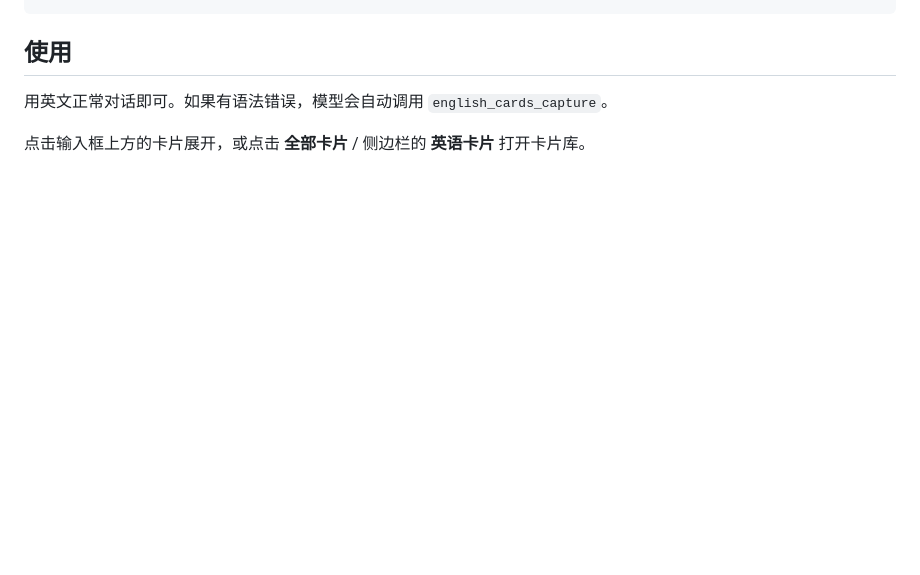
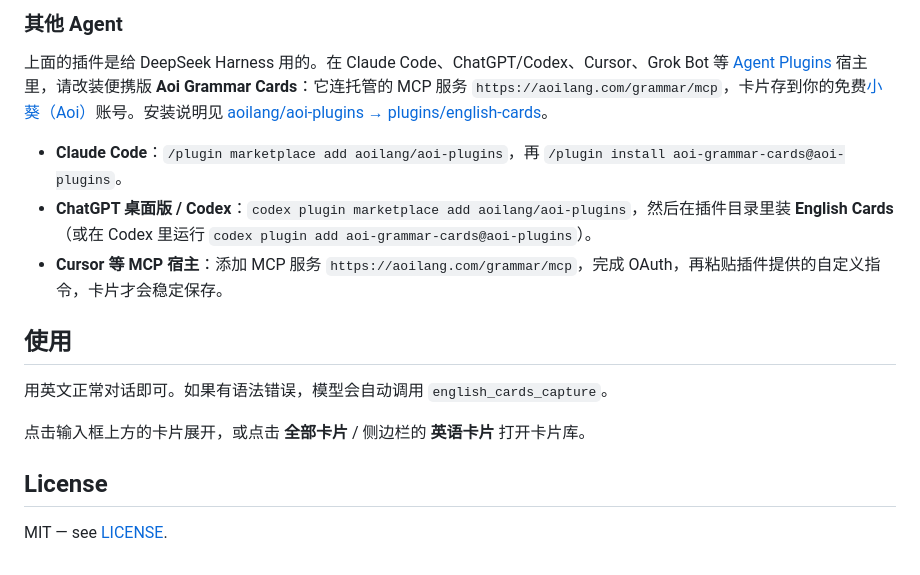
Before and after one commit to aoilang/dsh-english-cards, a Markdown page: README.md, the part around one of its changes. Rendered like a GitHub page; blank space fills up the shorter version.

````diff
--- a/README.md
+++ b/README.md
@@ -20,7 +36,21 @@ github:aoilang/dsh-english-cards
 ```
+
+### 其他 Agent
+
+上面的插件是给 DeepSeek Harness 用的。在 Claude Code、ChatGPT/Codex、Cursor、Grok Bot 等 [Agent Plugins](https://agent-plugins.org) 宿主里，请改装便携版 **Aoi Grammar Cards**：它连托管的 MCP 服务 `https://aoilang.com/grammar/mcp`，卡片存到你的免费[小葵（Aoi）](https://aoilang.com)账号。安装说明见 [aoilang/aoi-plugins → plugins/english-cards](https://github.com/aoilang/aoi-plugins/tree/main/plugins/english-cards)。
+
+- **Claude Code**：`/plugin marketplace add aoilang/aoi-plugins`，再 `/plugin install aoi-grammar-cards@aoi-plugins`。
+- **ChatGPT 桌面版 / Codex**：`codex plugin marketplace add aoilang/aoi-plugins`，然后在插件目录里装 **English Cards**（或在 Codex 里运行 `codex plugin add aoi-grammar-cards@aoi-plugins`）。
+- **Cursor 等 MCP 宿主**：添加 MCP 服务 `https://aoilang.com/grammar/mcp`，完成 OAuth，再粘贴插件提供的自定义指令，卡片才会稳定保存。
+
 
 ## 使用
 
 用英文正常对话即可。如果有语法错误，模型会自动调用 `english_cards_capture`。
 
 点击输入框上方的卡片展开，或点击 **全部卡片** / 侧边栏的 **英语卡片** 打开卡片库。
+
+
+## License
+
+MIT — see [LICENSE](LICENSE).
````
Also changed, not shown: other parts of README.md (+18 -2 lines), README.en.md (+25 -64 lines), docs/screenshots/card-library.png (added), docs/screenshots/composer-deck-collapsed.png (added), docs/screenshots/composer-deck-expanded.png (added), 7 other files.
